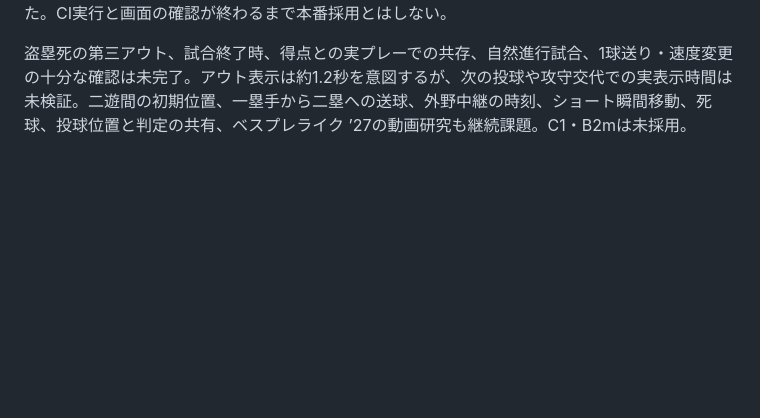
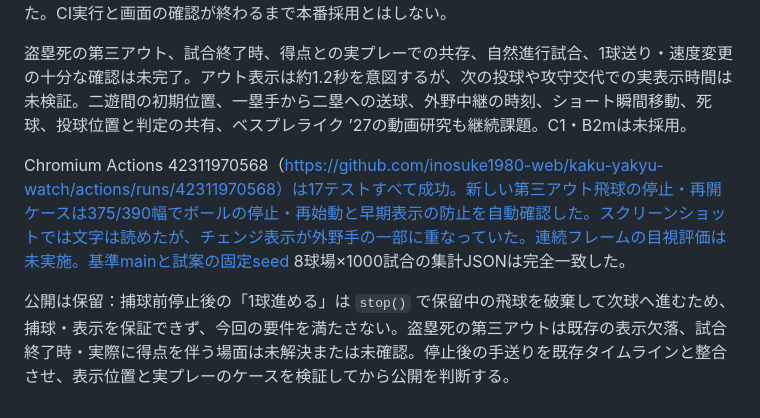
Before and after one commit to inosuke1980-web/kaku-yakyu-watch, a Markdown page: docs/development-handoff.md, the part around the change. GitHub-like rendering; blank space fills up the shorter version.

Commit message:
Record browser results and remaining blockers

```diff
--- a/docs/development-handoff.md
+++ b/docs/development-handoff.md
@@ -817,3 +817,7 @@ GitHub Actions run 42307939819（対象 cff64845746f46c454089a4b322037abecad9e4b
 固定時計の `out-visual-pause-pending` と `out-visual-events`、`out-change-study`、animation-motion、debug-plays、outfield-relay-motion、ground-timing、smoke、8球場各1000試合の park-comparison は成功（未完了0・得点不一致0）。表示前停止の固定時計テストをCI対象に追加し、Chromiumテストに375/390幅の停止中の位置固定・再開後の移動と早期表示防止を追加した。CI実行と画面の確認が終わるまで本番採用とはしない。
 
 盗塁死の第三アウト、試合終了時、得点との実プレーでの共存、自然進行試合、1球送り・速度変更の十分な確認は未完了。アウト表示は約1.2秒を意図するが、次の投球や攻守交代での実表示時間は未検証。二遊間の初期位置、一塁手から二塁への送球、外野中継の時刻、ショート瞬間移動、死球、投球位置と判定の共有、ベスプレライク ’27の動画研究も継続課題。C1・B2mは未採用。
+
+Chromium Actions 42311970568（https://github.com/inosuke1980-web/kaku-yakyu-watch/actions/runs/42311970568）は17テストすべて成功。新しい第三アウト飛球の停止・再開ケースは375/390幅でボールの停止・再始動と早期表示の防止を自動確認した。スクリーンショットでは文字は読めたが、チェンジ表示が外野手の一部に重なっていた。連続フレームの目視評価は未実施。基準mainと試案の固定seed 8球場×1000試合の集計JSONは完全一致した。
+
+公開は保留：捕球前停止後の「1球進める」は `stop()` で保留中の飛球を破棄して次球へ進むため、捕球・表示を保証できず、今回の要件を満たさない。盗塁死の第三アウトは既存の表示欠落、試合終了時・実際に得点を伴う場面は未解決または未確認。停止後の手送りを既存タイムラインと整合させ、表示位置と実プレーのケースを検証してから公開を判断する。
```
